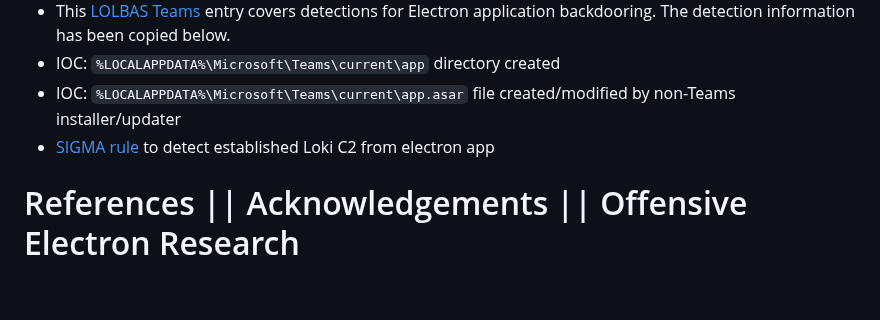
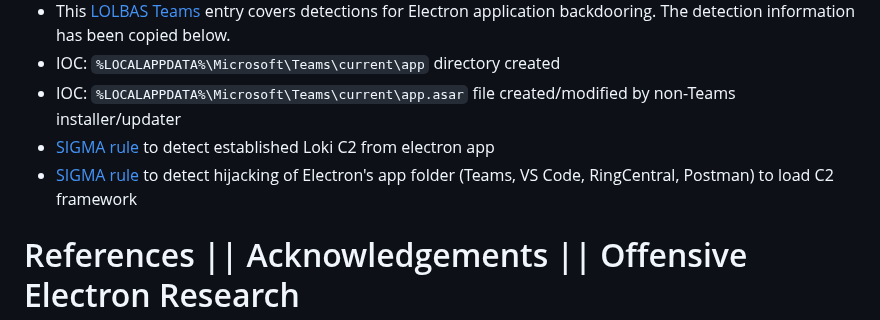
Before and after one commit to yakuzamack/Loki, a Markdown page: README.md, the part around the change. GitHub-like rendering; blank space fills up the shorter version.

Commit message:
Update README.md
added sigma to detect hijack of Electron's app folder (Teams, VS Code, RingCentral, Postman) to load C2 framework

```diff
--- a/README.md
+++ b/README.md
@@ -242,6 +242,7 @@ I do not recommend compiling the agent and using it for operations. Agent compil
 - IOC: `%LOCALAPPDATA%\Microsoft\Teams\current\app` directory created
 - IOC: `%LOCALAPPDATA%\Microsoft\Teams\current\app.asar` file created/modified by non-Teams installer/updater
 - [SIGMA rule](https://github.com/4y45u45c4/SIGMA/blob/main/loki_c2_channel_established_from_electron_app.yaml) to detect established Loki C2 from electron app
+- [SIGMA rule](https://github.com/4y45u45c4/SIGMA/blob/main/hijack_of_electron_app_to_load_C2_framework.yaml) to detect hijacking of Electron's app folder (Teams, VS Code, RingCentral, Postman) to load C2 framework
 
 
 # References || Acknowledgements || Offensive Electron Research
```
